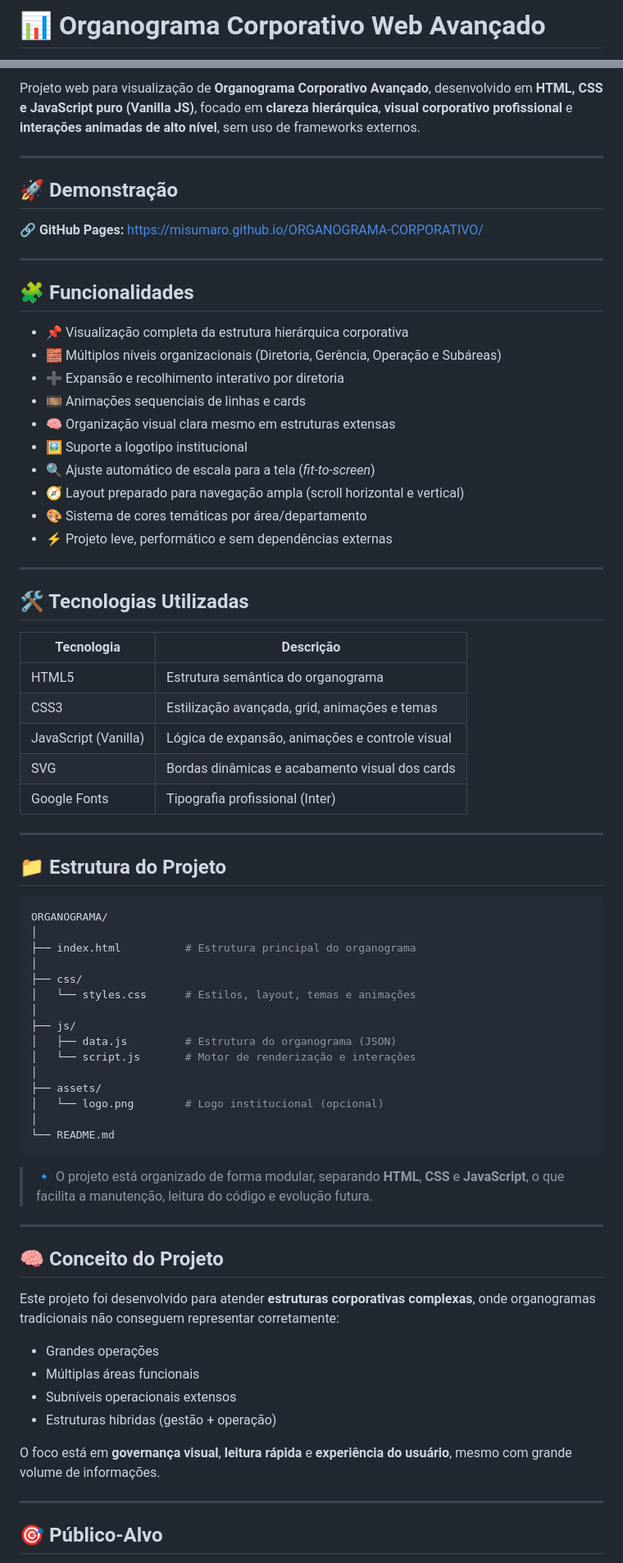
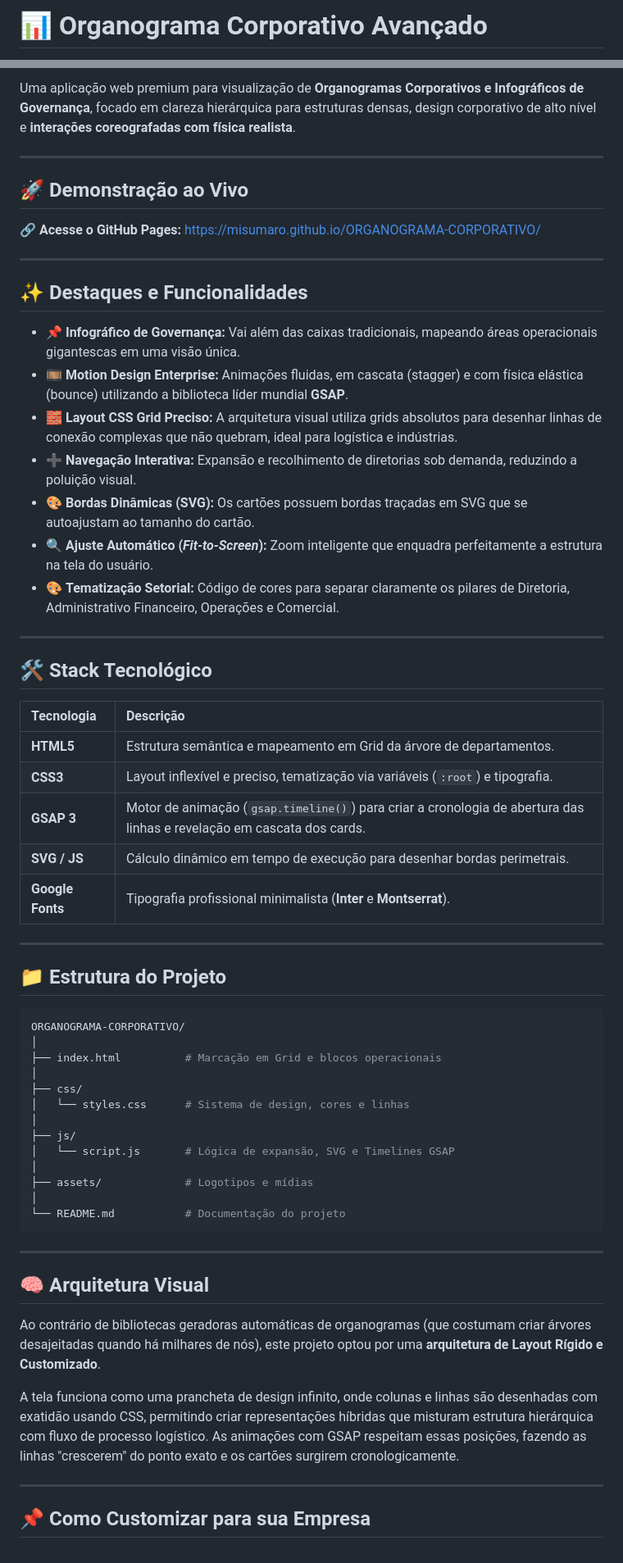
Before and after one commit to Misumaro/ORGANOGRAMA-CORPORATIVO, a Markdown page: README.md, 2 parts joined by grey strips. Shown at 82% size. Rendered like a GitHub page.

Commit message:
docs: atualiza README para refletir nova arquitetura com GSAP

````diff
--- a/README.md
+++ b/README.md
@@ -1,2 +1,2 @@
-# 📊 Organograma Corporativo Web Avançado
+# 📊 Organograma Corporativo Avançado
 
@@ -9,78 +7,66 @@
 
-Projeto web para visualização de **Organograma Corporativo Avançado**, desenvolvido em **HTML, CSS e JavaScript puro (Vanilla JS)**, focado em **clareza hierárquica**, **visual corporativo profissional** e **interações animadas de alto nível**, sem uso de frameworks externos.
+Uma aplicação web premium para visualização de **Organogramas Corporativos e Infográficos de Governança**, focado em clareza hierárquica para estruturas densas, design corporativo de alto nível e **interações coreografadas com física realista**.
 
 ---
 
-## 🚀 Demonstração
+## 🚀 Demonstração ao Vivo
 
-🔗 **GitHub Pages:**
-https://misumaro.github.io/ORGANOGRAMA-CORPORATIVO/
+🔗 **Acesse o GitHub Pages:**
+[https://misumaro.github.io/ORGANOGRAMA-CORPORATIVO/](https://misumaro.github.io/ORGANOGRAMA-CORPORATIVO/)
 
 ---
 
-## 🧩 Funcionalidades
+## ✨ Destaques e Funcionalidades
 
-* 📌 Visualização completa da estrutura hierárquica corporativa
-* 🧱 Múltiplos níveis organizacionais (Diretoria, Gerência, Operação e Subáreas)
-* ➕ Expansão e recolhimento interativo por diretoria
-* 🎞️ Animações sequenciais de linhas e cards
-* 🧠 Organização visual clara mesmo em estruturas extensas
-* 🖼️ Suporte a logotipo institucional
-* 🔍 Ajuste automático de escala para a tela (*fit-to-screen*)
-* 🧭 Layout preparado para navegação ampla (scroll horizontal e vertical)
-* 🎨 Sistema de cores temáticas por área/departamento
-* ⚡ Projeto leve, performático e sem dependências externas
+* 📌 **Infográfico de Governança:** Vai além das caixas tradicionais, mapeando áreas operacionais gigantescas em uma visão única.
+* 🎞️ **Motion Design Enterprise:** Animações fluidas, em cascata (stagger) e com física elástica (bounce) utilizando a biblioteca líder mundial **GSAP**.
+* 🧱 **Layout CSS Grid Preciso:** A arquitetura visual utiliza grids absolutos para desenhar linhas de conexão complexas que não quebram, ideal para logística e indústrias.
+* ➕ **Navegação Interativa:** Expansão e recolhimento de diretorias sob demanda, reduzindo a poluição visual.
+* 🎨 **Bordas Dinâmicas (SVG):** Os cartões possuem bordas traçadas em SVG que se autoajustam ao tamanho do cartão.
+* 🔍 **Ajuste Automático (*Fit-to-Screen*):** Zoom inteligente que enquadra perfeitamente a estrutura na tela do usuário.
+* 🎨 **Tematização Setorial:** Código de cores para separar claramente os pilares de Diretoria, Administrativo Financeiro, Operações e Comercial.
 
 ---
 
-## 🛠️ Tecnologias Utilizadas
+## 🛠️ Stack Tecnológico
 
-| Tecnologia           | Descrição                                       |
-| -------------------- | ----------------------------------------------- |
-| HTML5                | Estrutura semântica do organograma              |
-| CSS3                 | Estilização avançada, grid, animações e temas   |
-| JavaScript (Vanilla) | Lógica de expansão, animações e controle visual |
-| SVG                  | Bordas dinâmicas e acabamento visual dos cards  |
-| Google Fonts         | Tipografia profissional (Inter)                 |
+| Tecnologia | Descrição |
+| :--- | :--- |
+| **HTML5** | Estrutura semântica e mapeamento em Grid da árvore de departamentos. |
+| **CSS3** | Layout inflexível e preciso, tematização via variáveis (`:root`) e tipografia. |
+| **GSAP 3** | Motor de animação (`gsap.timeline()`) para criar a cronologia de abertura das linhas e revelação em cascata dos cards. |
+| **SVG / JS** | Cálculo dinâmico em tempo de execução para desenhar bordas perimetrais. |
+| **Google Fonts** | Tipografia profissional minimalista (**Inter** e **Montserrat**). |
 
 ---
 
 ## 📁 Estrutura do Projeto
 
 ```bash
-ORGANOGRAMA/
+ORGANOGRAMA-CORPORATIVO/
 │
-├── index.html          # Estrutura principal do organograma
+├── index.html          # Marcação em Grid e blocos operacionais
 │
 ├── css/
-│   └── styles.css      # Estilos, layout, temas e animações
+│   └── styles.css      # Sistema de design, cores e linhas
 │
 ├── js/
-│   ├── data.js         # Estrutura do organograma (JSON)
-│   └── script.js       # Motor de renderização e interações
+│   └── script.js       # Lógica de expansão, SVG e Timelines GSAP
 │
-├── assets/
-│   └── logo.png        # Logo institucional (opcional)
+├── assets/             # Logotipos e mídias
 │
-└── README.md
+└── README.md           # Documentação do projeto
 ```
-
-> 🔹 O projeto está organizado de forma modular, separando **HTML**, **CSS** e **JavaScript**, o que facilita a manutenção, leitura do código e evolução futura.
 
 ---
 
-## 🧠 Conceito do Projeto
+## 🧠 Arquitetura Visual
 
-Este projeto foi desenvolvido para atender **estruturas corporativas complexas**, onde organogramas tradicionais não conseguem representar corretamente:
+Ao contrário de bibliotecas geradoras automáticas de organogramas (que costumam criar árvores desajeitadas quando há milhares de nós), este projeto optou por uma **arquitetura de Layout Rígido e Customizado**.
 
-* Grandes operações
-* Múltiplas áreas funcionais
-* Subníveis operacionais extensos
-* Estruturas híbridas (gestão + operação)
-
-O foco está em **governança visual**, **leitura rápida** e **experiência do usuário**, mesmo com grande volume de informações.
+A tela funciona como uma prancheta de design infinito, onde colunas e linhas são desenhadas com exatidão usando CSS, permitindo criar representações híbridas que misturam estrutura hierárquica com fluxo de processo logístico. As animações com GSAP respeitam essas posições, fazendo as linhas "crescerem" do ponto exato e os cartões surgirem cronologicamente.
 
 ---
 
-## 🎯 Público-Alvo
+## 📌 Como Customizar para sua Empresa
 
````
Also changed, not shown: other parts of README.md (+15 -39 lines).
